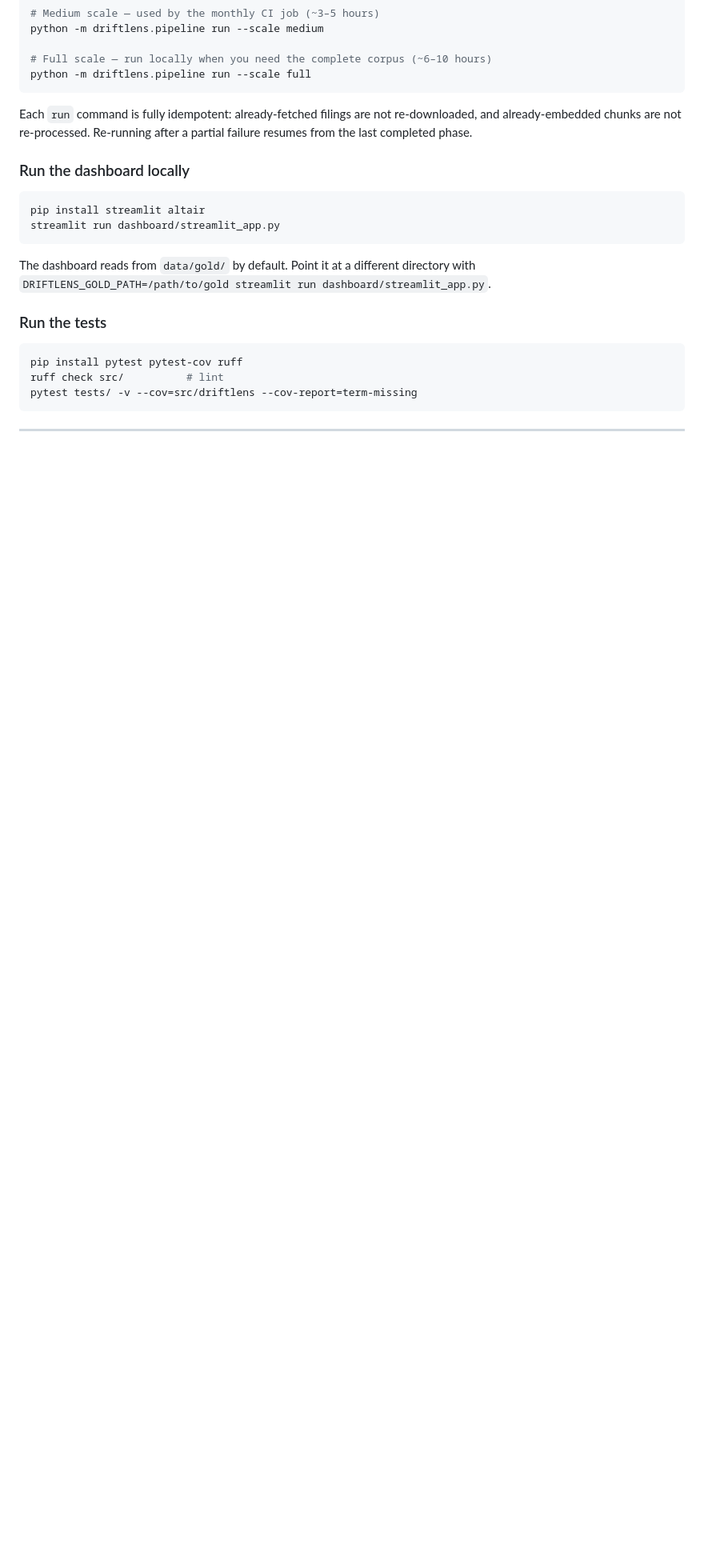
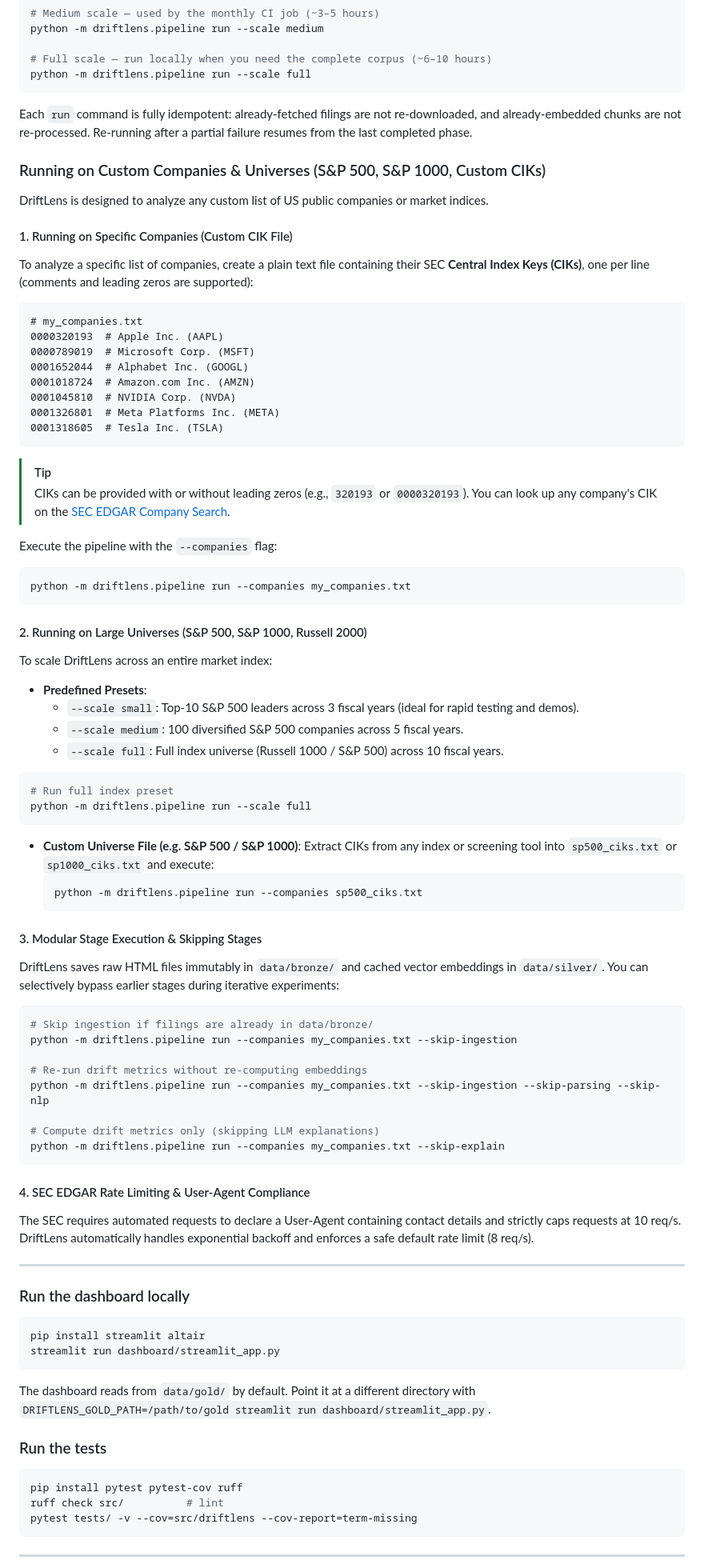
Before and after one commit to suryamothukuri/driftlens, a Markdown page: README.md, the part around one of its changes. Shown at 80% size. Rendered like a GitHub page; blank space fills up the shorter version.

Commit message:
docs: add guide for custom companies, S&P universes, and stage skipping in README

````diff
--- a/README.md
+++ b/README.md
@@ -138,6 +138,74 @@ python -m driftlens.pipeline run --scale full
 
 Each `run` command is fully idempotent: already-fetched filings are not re-downloaded, and already-embedded chunks are not re-processed. Re-running after a partial failure resumes from the last completed phase.
 
+### Running on Custom Companies & Universes (S&P 500, S&P 1000, Custom CIKs)
+
+DriftLens is designed to analyze any custom list of US public companies or market indices.
+
+#### 1. Running on Specific Companies (Custom CIK File)
+
+To analyze a specific list of companies, create a plain text file containing their SEC **Central Index Keys (CIKs)**, one per line (comments and leading zeros are supported):
+
+```text
+# my_companies.txt
+0000320193  # Apple Inc. (AAPL)
+0000789019  # Microsoft Corp. (MSFT)
+0001652044  # Alphabet Inc. (GOOGL)
+0001018724  # Amazon.com Inc. (AMZN)
+0001045810  # NVIDIA Corp. (NVDA)
+0001326801  # Meta Platforms Inc. (META)
+0001318605  # Tesla Inc. (TSLA)
+```
+
+> [!TIP]
+> CIKs can be provided with or without leading zeros (e.g., `320193` or `0000320193`). You can look up any company's CIK on the [SEC EDGAR Company Search](https://www.sec.gov/edgar/searchedgar/companysearch).
+
+Execute the pipeline with the `--companies` flag:
+```bash
+python -m driftlens.pipeline run --companies my_companies.txt
+```
+
+#### 2. Running on Large Universes (S&P 500, S&P 1000, Russell 2000)
+
+To scale DriftLens across an entire market index:
+
+- **Predefined Presets**:
+  - `--scale small`: Top-10 S&P 500 leaders across 3 fiscal years (ideal for rapid testing and demos).
+  - `--scale medium`: 100 diversified S&P 500 companies across 5 fiscal years.
+  - `--scale full`: Full index universe (Russell 1000 / S&P 500) across 10 fiscal years.
+
+```bash
+# Run full index preset
+python -m driftlens.pipeline run --scale full
+```
+
+- **Custom Universe File (e.g. S&P 500 / S&P 1000)**:
+  Extract CIKs from any index or screening tool into `sp500_ciks.txt` or `sp1000_ciks.txt` and execute:
+  ```bash
+  python -m driftlens.pipeline run --companies sp500_ciks.txt
+  ```
+
+#### 3. Modular Stage Execution & Skipping Stages
+
+DriftLens saves raw HTML files immutably in `data/bronze/` and cached vector embeddings in `data/silver/`. You can selectively bypass earlier stages during iterative experiments:
+
+```bash
+# Skip ingestion if filings are already in data/bronze/
+python -m driftlens.pipeline run --companies my_companies.txt --skip-ingestion
+
+# Re-run drift metrics without re-computing embeddings
+python -m driftlens.pipeline run --companies my_companies.txt --skip-ingestion --skip-parsing --skip-nlp
+
+# Compute drift metrics only (skipping LLM explanations)
+python -m driftlens.pipeline run --companies my_companies.txt --skip-explain
+```
+
+#### 4. SEC EDGAR Rate Limiting & User-Agent Compliance
+
+The SEC requires automated requests to declare a User-Agent containing contact details and strictly caps requests at 10 req/s. DriftLens automatically handles exponential backoff and enforces a safe default rate limit (8 req/s).
+
+---
+
 ### Run the dashboard locally
 
 ```bash
````
Also changed, not shown: other parts of README.md (+15 -11 lines).
